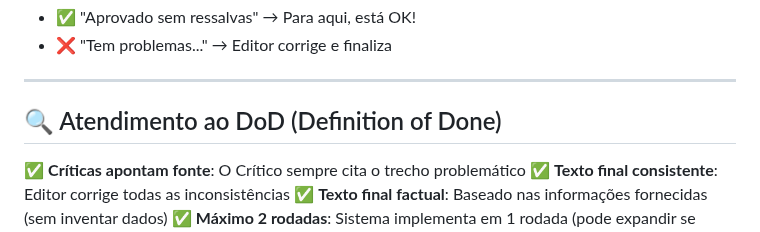
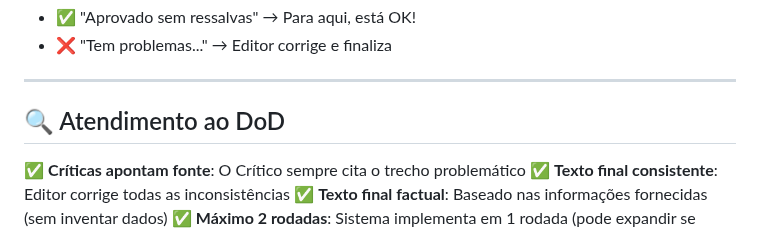
Before and after one commit to viniciusbertoquintino/viniciusbertoquintino, a Markdown page: KPMG-Desafios-GenAI-Vinicius-Berto-Quintino/A2/README.md, the part around the change. GitHub-like rendering.

Commit message:
alterações minimas do arquivo.

```diff
--- a/KPMG-Desafios-GenAI-Vinicius-Berto-Quintino/A2/README.md
+++ b/KPMG-Desafios-GenAI-Vinicius-Berto-Quintino/A2/README.md
@@ -206,7 +206,7 @@ O Crítico pode dizer:
 
 ---
 
-## 🔍 Atendimento ao DoD (Definition of Done)
+## 🔍 Atendimento ao DoD
 
 ✅ **Críticas apontam fonte**: O Crítico sempre cita o trecho problemático
 ✅ **Texto final consistente**: Editor corrige todas as inconsistências
```
